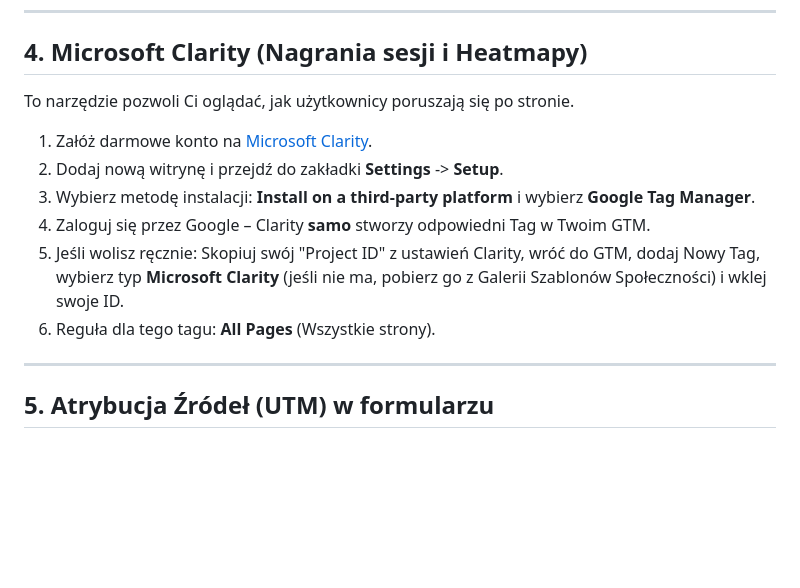
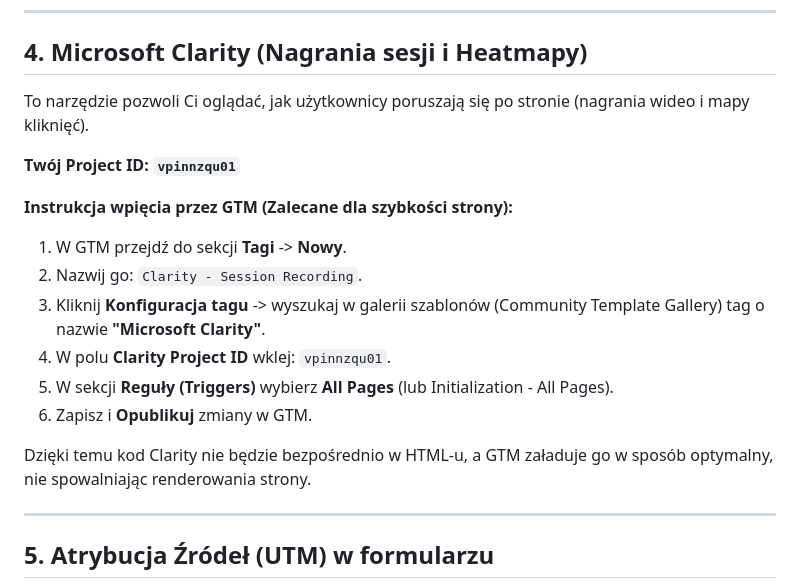
Before and after one commit to xszelagx/xszelagx.github.io, a Markdown page: GTM_SETUP_GUIDE.md, the part around the change. Drawn GitHub-style; blank space fills up the shorter version.

Commit message:
docs(gtm): add specific Microsoft Clarity ID and GTM integration steps

```diff
--- a/GTM_SETUP_GUIDE.md
+++ b/GTM_SETUP_GUIDE.md
@@ -71,14 +71,19 @@ Po spięciu Tagów z Wyzwalaczami, na stronie głównej obszaru roboczego klikni
 ---
 
 ## 4. Microsoft Clarity (Nagrania sesji i Heatmapy)
-To narzędzie pozwoli Ci oglądać, jak użytkownicy poruszają się po stronie.
+To narzędzie pozwoli Ci oglądać, jak użytkownicy poruszają się po stronie (nagrania wideo i mapy kliknięć).
 
-1. Załóż darmowe konto na [Microsoft Clarity](https://clarity.microsoft.com/).
-2. Dodaj nową witrynę i przejdź do zakładki **Settings** -> **Setup**.
-3. Wybierz metodę instalacji: **Install on a third-party platform** i wybierz **Google Tag Manager**.
-4. Zaloguj się przez Google – Clarity **samo** stworzy odpowiedni Tag w Twoim GTM.
-5. Jeśli wolisz ręcznie: Skopiuj swój "Project ID" z ustawień Clarity, wróć do GTM, dodaj Nowy Tag, wybierz typ **Microsoft Clarity** (jeśli nie ma, pobierz go z Galerii Szablonów Społeczności) i wklej swoje ID.
-6. Reguła dla tego tagu: **All Pages** (Wszystkie strony).
+**Twój Project ID: `vpinnzqu01`**
+
+**Instrukcja wpięcia przez GTM (Zalecane dla szybkości strony):**
+1.  W GTM przejdź do sekcji **Tagi** -> **Nowy**.
+2.  Nazwij go: `Clarity - Session Recording`.
+3.  Kliknij **Konfiguracja tagu** -> wyszukaj w galerii szablonów (Community Template Gallery) tag o nazwie **"Microsoft Clarity"**.
+4.  W polu **Clarity Project ID** wklej: `vpinnzqu01`.
+5.  W sekcji **Reguły (Triggers)** wybierz **All Pages** (lub Initialization - All Pages).
+6.  Zapisz i **Opublikuj** zmiany w GTM.
+
+Dzięki temu kod Clarity nie będzie bezpośrednio w HTML-u, a GTM załaduje go w sposób optymalny, nie spowalniając renderowania strony.
 
 ---
 
```
